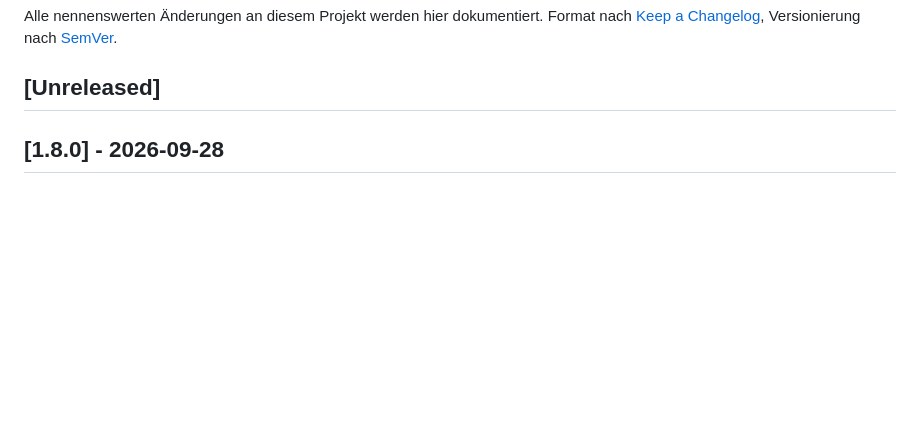
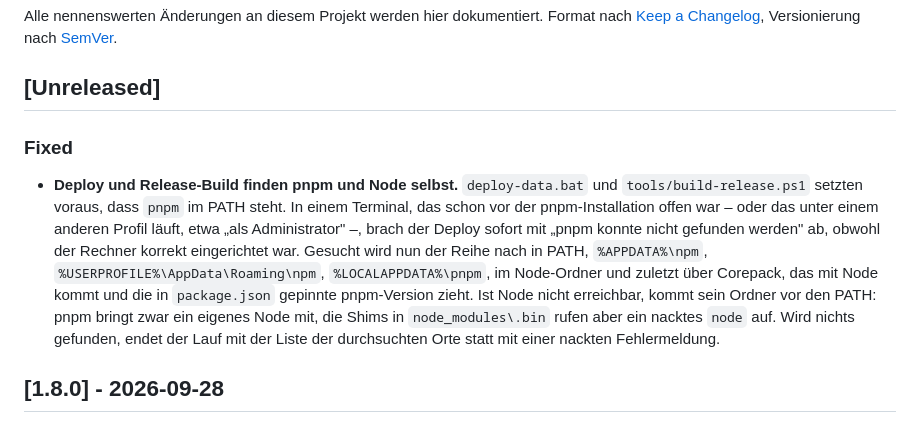
Before and after one commit to vibesbuilder/Festivadget, a Markdown page: CHANGELOG.md, the part around the change. Rendered like a GitHub page; blank space fills up the shorter version.

Commit message:
docs(changelog): note the pnpm/Node lookup under Unreleased

```diff
--- a/CHANGELOG.md
+++ b/CHANGELOG.md
@@ -4,6 +4,20 @@ Alle nennenswerten Änderungen an diesem Projekt werden hier dokumentiert.
 Format nach [Keep a Changelog](https://keepachangelog.com/de/1.0.0/), Versionierung nach [SemVer](https://semver.org/lang/de/).
 
 ## [Unreleased]
+
+### Fixed
+- **Deploy und Release-Build finden pnpm und Node selbst.** `deploy-data.bat` und
+  `tools/build-release.ps1` setzten voraus, dass `pnpm` im PATH steht. In einem
+  Terminal, das schon vor der pnpm-Installation offen war – oder das unter einem
+  anderen Profil läuft, etwa „als Administrator" –, brach der Deploy sofort mit
+  „pnpm konnte nicht gefunden werden" ab, obwohl der Rechner korrekt eingerichtet
+  war. Gesucht wird nun der Reihe nach in PATH, `%APPDATA%\npm`,
+  `%USERPROFILE%\AppData\Roaming\npm`, `%LOCALAPPDATA%\pnpm`, im Node-Ordner und
+  zuletzt über Corepack, das mit Node kommt und die in `package.json` gepinnte
+  pnpm-Version zieht. Ist Node nicht erreichbar, kommt sein Ordner vor den PATH:
+  pnpm bringt zwar ein eigenes Node mit, die Shims in `node_modules\.bin` rufen
+  aber ein nacktes `node` auf. Wird nichts gefunden, endet der Lauf mit der Liste
+  der durchsuchten Orte statt mit einer nackten Fehlermeldung.
 
 ## [1.8.0] - 2026-09-28
 
```
